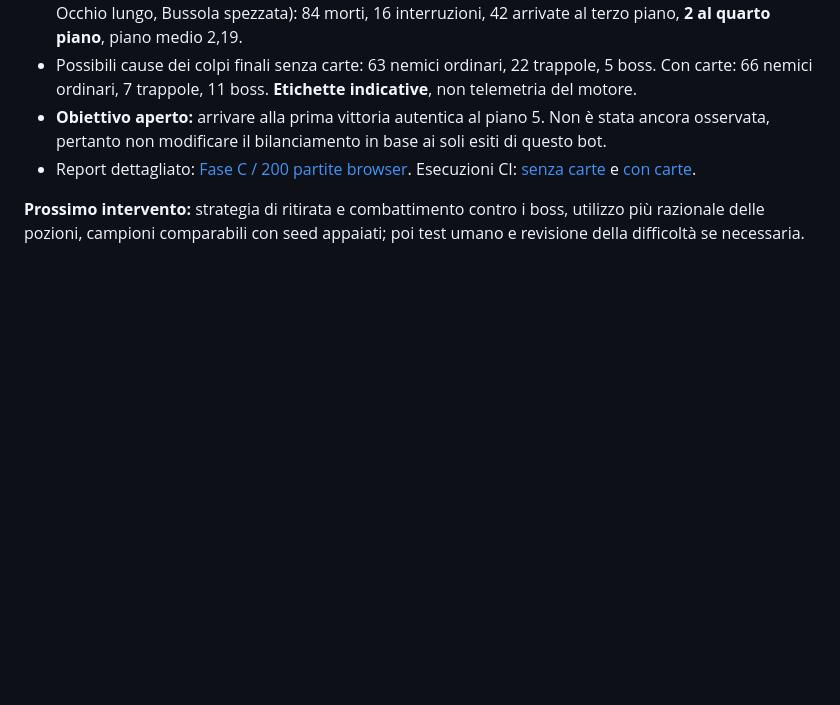
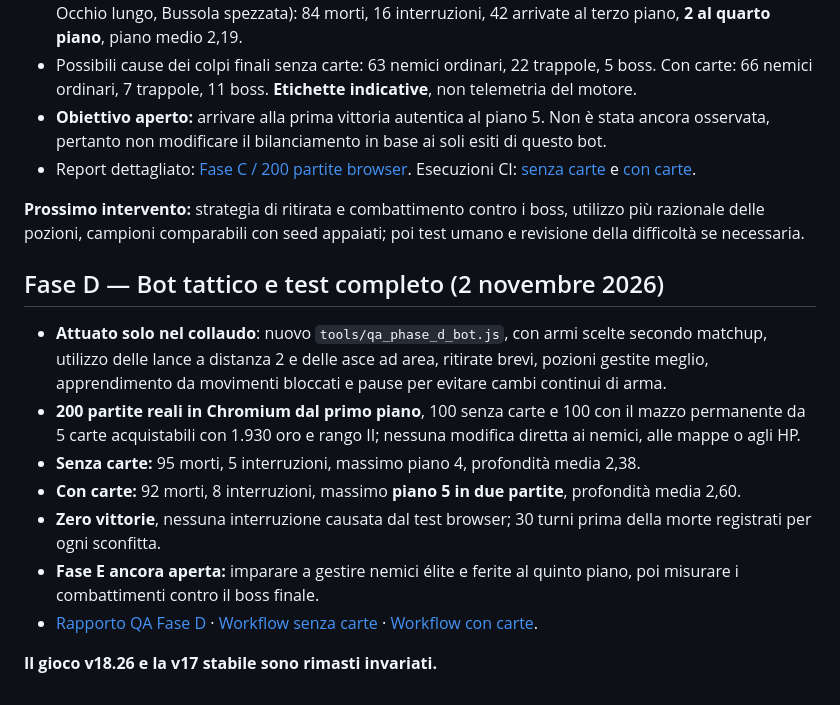
Before and after one commit to DarkVisor5/DarkVisor5.github.io, a Markdown page: threshold-v18-preview/ROADMAP_SVILUPPO.md, the part around the change. Drawn GitHub-style; blank space fills up the shorter version.

Commit message:
docs(threshold): update development roadmap with verified Phase D tactical bot and 200-game results

```diff
--- a/threshold-v18-preview/ROADMAP_SVILUPPO.md
+++ b/threshold-v18-preview/ROADMAP_SVILUPPO.md
@@ -176,3 +176,15 @@ La pipeline `qa-threshold-v18.yml` esegue un **smoke test reale su Chromium desk
 - Report dettagliato: [Fase C / 200 partite browser](docs/QA_FASE_C_200_PARTITE_REALI_2026-11-02.md). Esecuzioni CI: [senza carte](https://github.com/DarkVisor5/DarkVisor5.github.io/actions/runs/41459386193) e [con carte](https://github.com/DarkVisor5/DarkVisor5.github.io/actions/runs/41459986257).
 
 **Prossimo intervento:** strategia di ritirata e combattimento contro i boss, utilizzo più razionale delle pozioni, campioni comparabili con seed appaiati; poi test umano e revisione della difficoltà se necessaria.
+
+## Fase D — Bot tattico e test completo (2 novembre 2026)
+
+- **Attuato solo nel collaudo**: nuovo `tools/qa_phase_d_bot.js`, con armi scelte secondo matchup, utilizzo delle lance a distanza 2 e delle asce ad area, ritirate brevi, pozioni gestite meglio, apprendimento da movimenti bloccati e pause per evitare cambi continui di arma.
+- **200 partite reali in Chromium dal primo piano**, 100 senza carte e 100 con il mazzo permanente da 5 carte acquistabili con 1.930 oro e rango II; nessuna modifica diretta ai nemici, alle mappe o agli HP.
+- **Senza carte:** 95 morti, 5 interruzioni, massimo piano 4, profondità media 2,38.
+- **Con carte:** 92 morti, 8 interruzioni, massimo **piano 5 in due partite**, profondità media 2,60.
+- **Zero vittorie**, nessuna interruzione causata dal test browser; 30 turni prima della morte registrati per ogni sconfitta.
+- **Fase E ancora aperta:** imparare a gestire nemici élite e ferite al quinto piano, poi misurare i combattimenti contro il boss finale.
+- [Rapporto QA Fase D](docs/QA_FASE_D_BOT_TATTICO_200_PARTITE_2026-11-02.md) · [Workflow senza carte](https://github.com/DarkVisor5/DarkVisor5.github.io/actions/runs/41463454428) · [Workflow con carte](https://github.com/DarkVisor5/DarkVisor5.github.io/actions/runs/41463484094).
+
+**Il gioco v18.26 e la v17 stabile sono rimasti invariati.**
```
